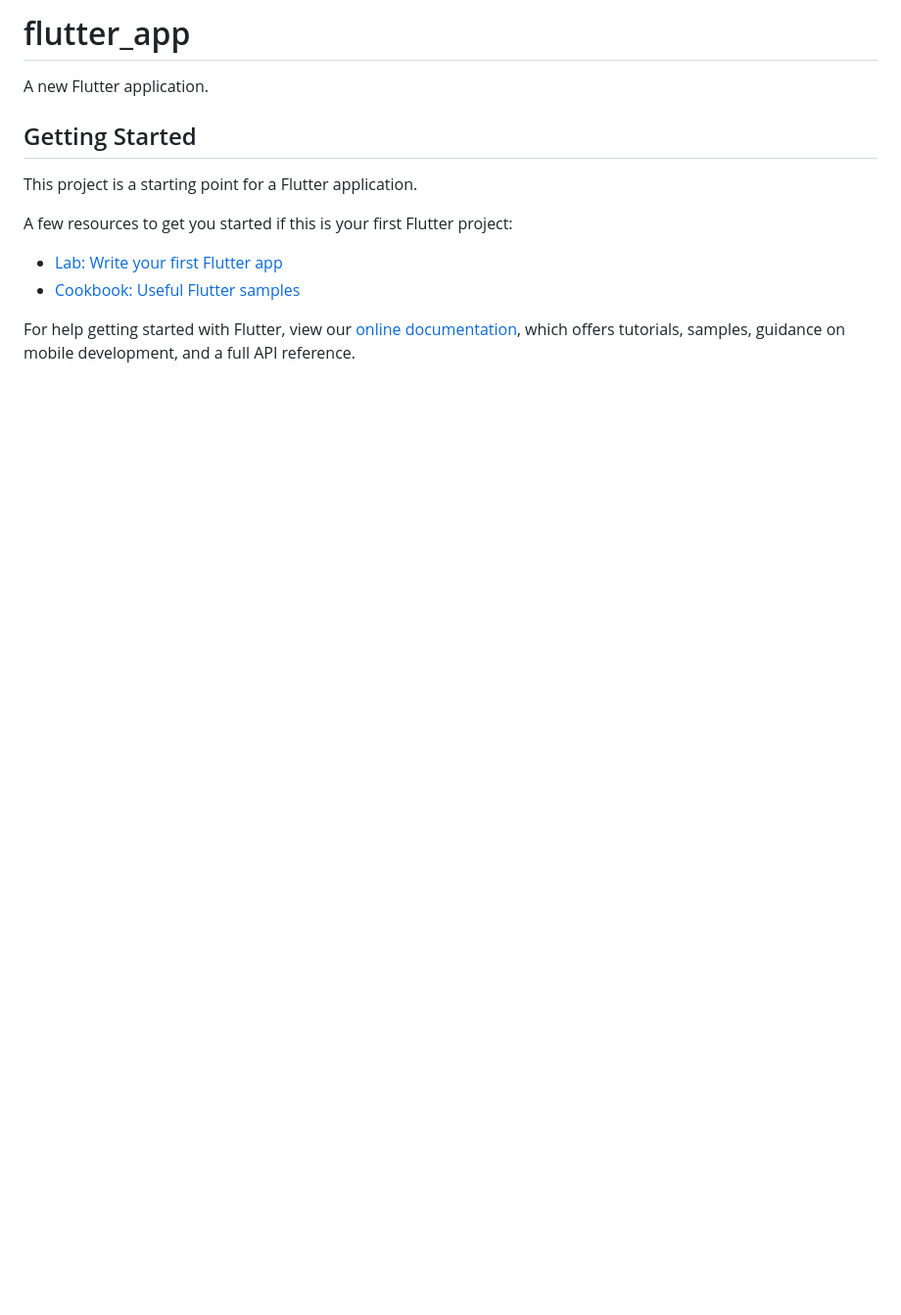
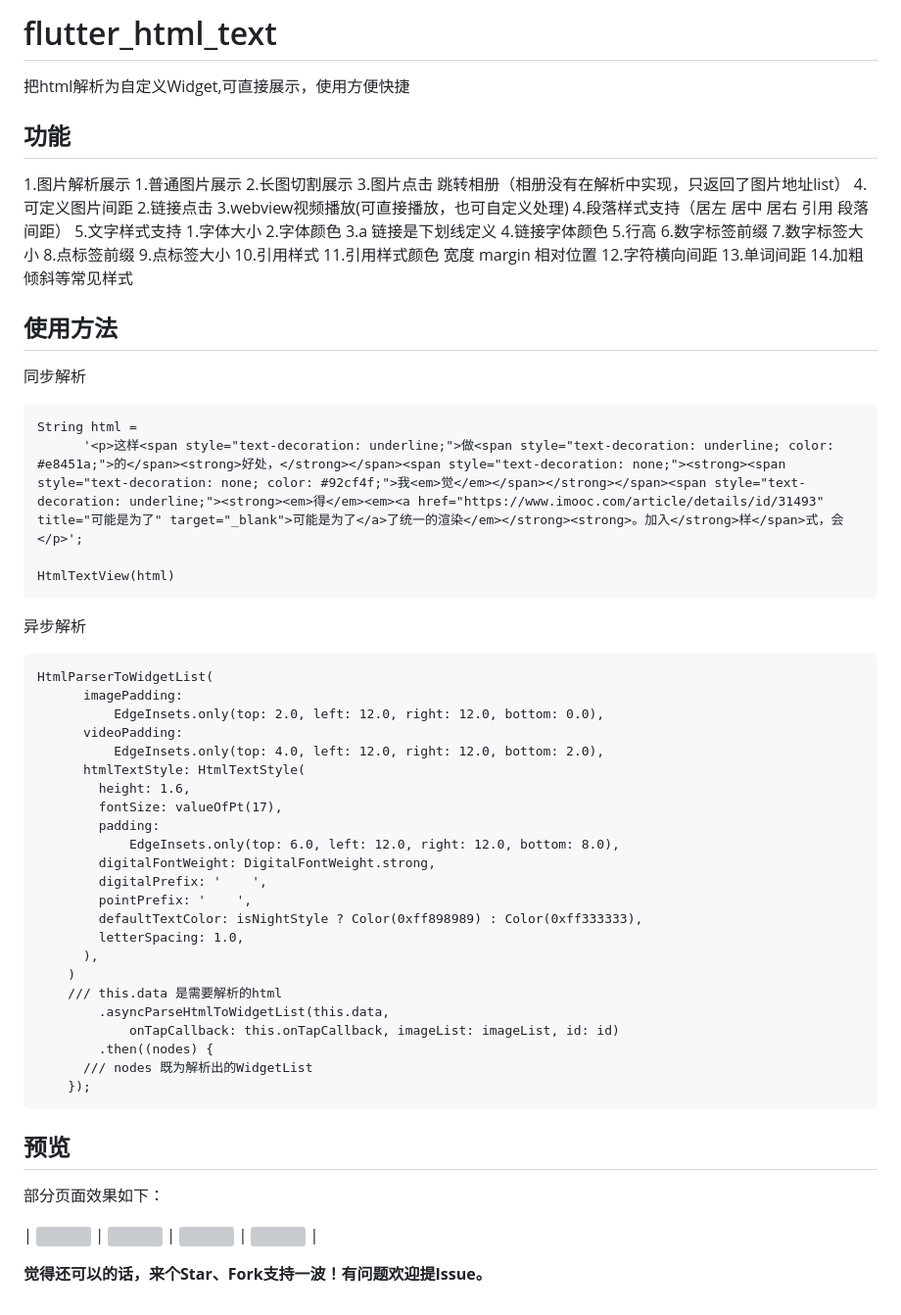
Before and after one commit to houzhenpu/flutter_html_text, a Markdown page: README.md, the part around the change. Shown: that part at 98% size. Drawn GitHub-style; blank space fills up the shorter version; grey boxes are pictures that could not be loaded.

````diff
--- a/README.md
+++ b/README.md
@@ -1,16 +1,73 @@
-# flutter_app
+# flutter_html_text
 
-A new Flutter application.
+把html解析为自定义Widget,可直接展示，使用方便快捷
 
-## Getting Started
+## 功能
+1.图片解析展示
+    1.普通图片展示
+    2.长图切割展示
+    3.图片点击 跳转相册（相册没有在解析中实现，只返回了图片地址list）
+    4.可定义图片间距
+2.链接点击
+3.webview视频播放(可直接播放，也可自定义处理)
+4.段落样式支持（居左 居中 居右 引用  段落间距）
+5.文字样式支持
+    1.字体大小
+    2.字体颜色
+    3.a 链接是下划线定义
+    4.链接字体颜色
+    5.行高
+    6.数字标签前缀
+    7.数字标签大小
+    8.点标签前缀
+    9.点标签大小
+    10.引用样式
+    11.引用样式颜色 宽度 margin 相对位置
+    12.字符横向间距
+    13.单词间距
+    14.加粗 倾斜等常见样式
 
-This project is a starting point for a Flutter application.
+## 使用方法
 
-A few resources to get you started if this is your first Flutter project:
+同步解析
+```
+String html =
+      '<p>这样<span style="text-decoration: underline;">做<span style="text-decoration: underline; color: #e8451a;">的</span><strong>好处，</strong></span><span style="text-decoration: none;"><strong><span style="text-decoration: none; color: #92cf4f;">我<em>觉</em></span></strong></span><span style="text-decoration: underline;"><strong><em>得</em><em><a href="https://www.imooc.com/article/details/id/31493" title="可能是为了" target="_blank">可能是为了</a>了统一的渲染</em></strong><strong>。加入</strong>样</span>式，会</p>';
 
-- [Lab: Write your first Flutter app](https://flutter.io/docs/get-started/codelab)
-- [Cookbook: Useful Flutter samples](https://flutter.io/docs/cookbook)
+HtmlTextView(html)
+```
+异步解析
+```
+HtmlParserToWidgetList(
+      imagePadding:
+          EdgeInsets.only(top: 2.0, left: 12.0, right: 12.0, bottom: 0.0),
+      videoPadding:
+          EdgeInsets.only(top: 4.0, left: 12.0, right: 12.0, bottom: 2.0),
+      htmlTextStyle: HtmlTextStyle(
+        height: 1.6,
+        fontSize: valueOfPt(17),
+        padding:
+            EdgeInsets.only(top: 6.0, left: 12.0, right: 12.0, bottom: 8.0),
+        digitalFontWeight: DigitalFontWeight.strong,
+        digitalPrefix: '    ',
+        pointPrefix: '    ',
+        defaultTextColor: isNightStyle ? Color(0xff898989) : Color(0xff333333),
+        letterSpacing: 1.0,
+      ),
+    )
+    /// this.data 是需要解析的html
+        .asyncParseHtmlToWidgetList(this.data,
+            onTapCallback: this.onTapCallback, imageList: imageList, id: id)
+        .then((nodes) {
+      /// nodes 既为解析出的WidgetList
+    });
+```
 
-For help getting started with Flutter, view our
-[online documentation](https://flutter.io/docs), which offers tutorials,
-samples, guidance on mobile development, and a full API reference.
+## 预览
+
+部分页面效果如下：
+
+| ![](./preview/Screenshot_1.png)    |  ![](./preview/Screenshot_2.png)    | ![](./preview/Screenshot_3.png)   |  ![](./preview/Screenshot_4.png)   |
+
+
+**觉得还可以的话，来个Star、Fork支持一波！有问题欢迎提Issue。**
````
Also changed, not shown: preview/Screenshot_1.jpg (added), preview/Screenshot_2.jpg (added), preview/Screenshot_3.jpg (added), preview/Screenshot_4.jpg (added), 7 other files.
